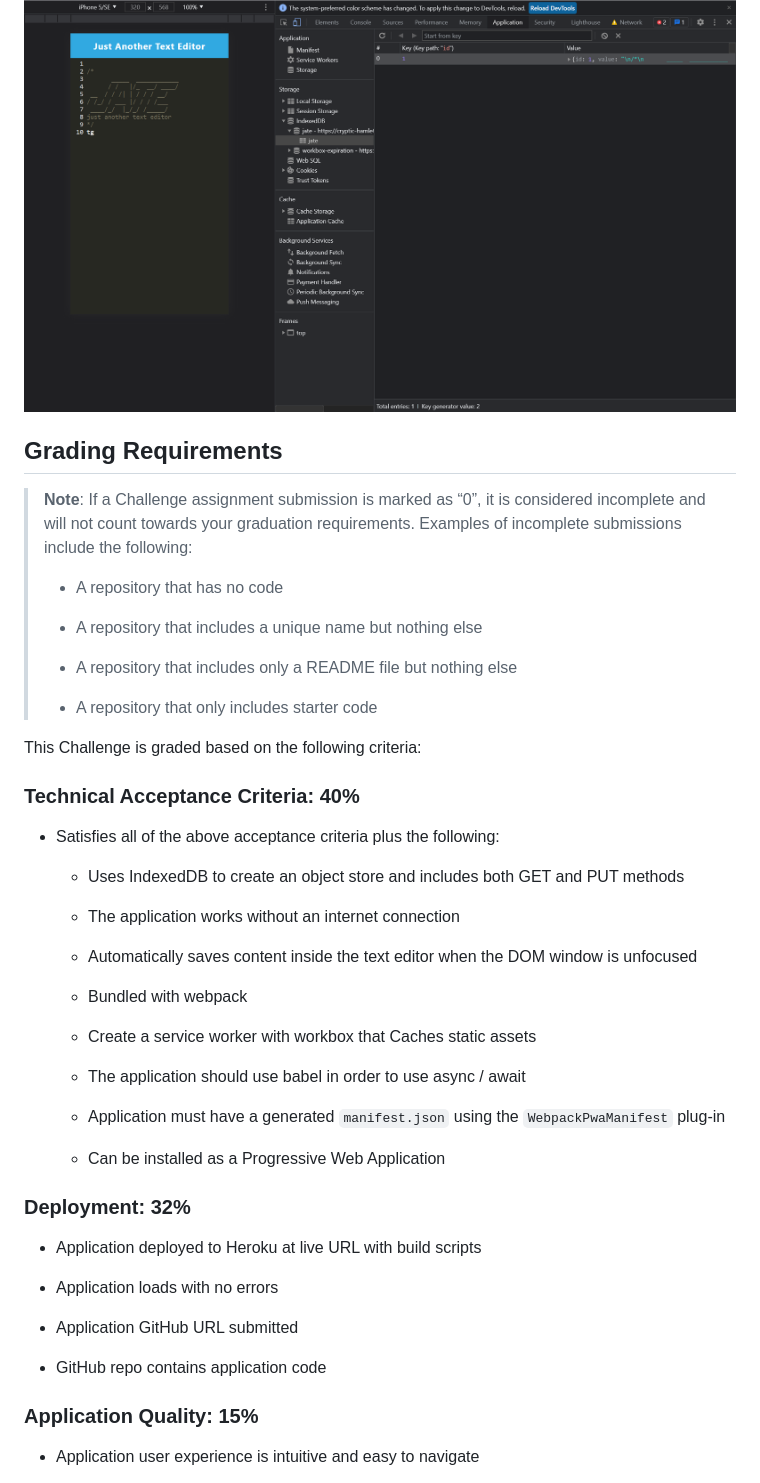
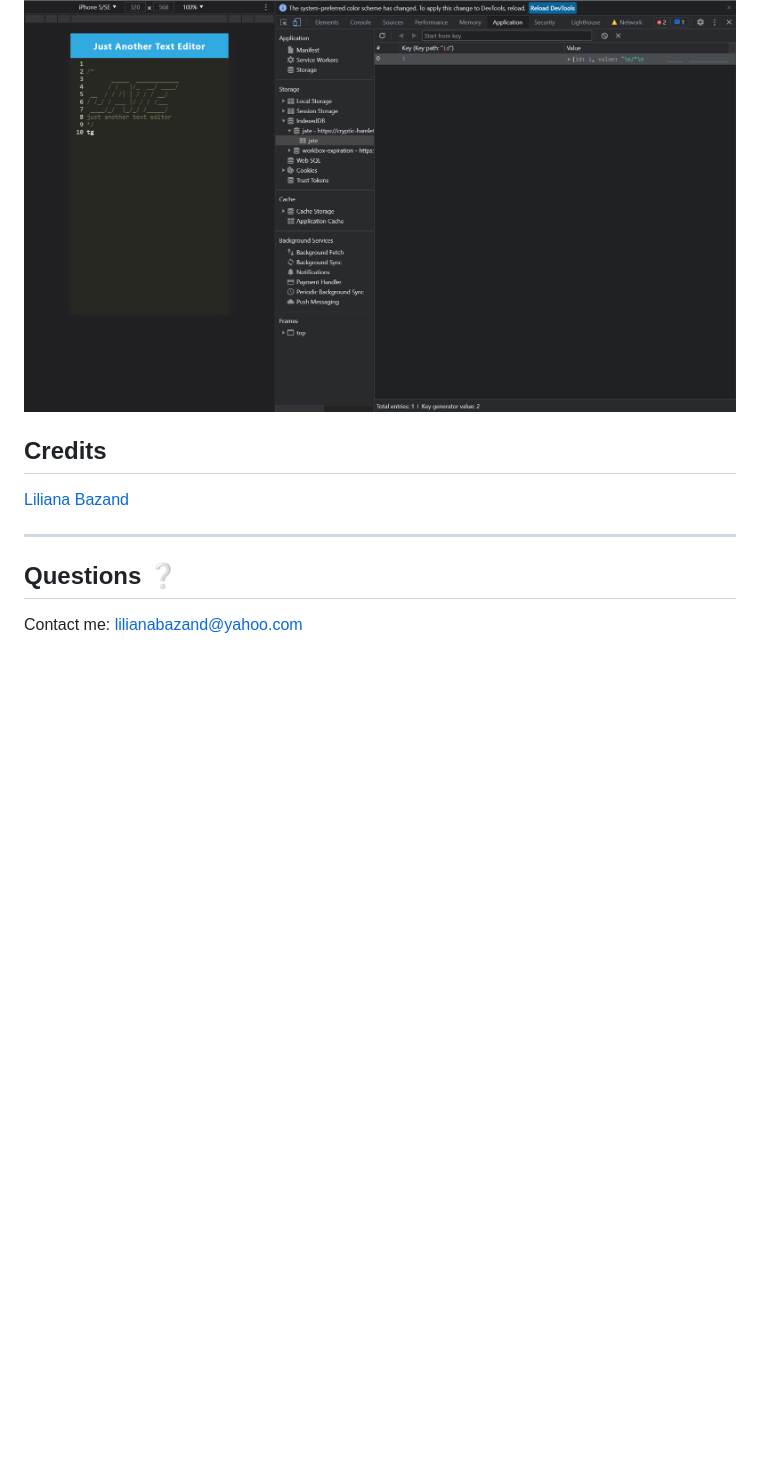
Before and after one commit to lilianaba/thetexteditor, a Markdown page: README.md, the part around one of its changes. GitHub-like rendering; blank space fills up the shorter version.

```diff
--- a/README.md
+++ b/README.md
@@ -66,51 +66,13 @@ The following image shows the application's IndexedDB storage:
 
 ![Demonstration of the finished Module 19 Challenge with a IndexedDB storage named 'jate' in the browser.](./Assets/03-idb-storage.png)
 
-## Grading Requirements
 
-> **Note**: If a Challenge assignment submission is marked as “0”, it is considered incomplete and will not count towards your graduation requirements. Examples of incomplete submissions include the following:
->
-> * A repository that has no code
->
-> * A repository that includes a unique name but nothing else
->
-> * A repository that includes only a README file but nothing else
->
-> * A repository that only includes starter code
+## Credits
 
-This Challenge is graded based on the following criteria:
+[Liliana Bazand](https://github.com/lilianaba)
 
-### Technical Acceptance Criteria: 40%
+----
+## Questions ❔
+Contact me: lilianabazand@yahoo.com
 
-* Satisfies all of the above acceptance criteria plus the following:
 
-  * Uses IndexedDB to create an object store and includes both GET and PUT methods
-
-  * The application works without an internet connection
-
-  * Automatically saves content inside the text editor when the DOM window is unfocused
-
-  * Bundled with webpack
-
-  * Create a service worker with workbox that Caches static assets
-
-  * The application should use babel in order to use async / await
-
-  * Application must have a generated `manifest.json` using the `WebpackPwaManifest` plug-in
-
-  * Can be installed as a Progressive Web Application
-
-### Deployment: 32%
-
-* Application deployed to Heroku at live URL with build scripts
-
-* Application loads with no errors
-
-* Application GitHub URL submitted
-
-* GitHub repo contains application code
-
-### Application Quality: 15%
-
-* Application user experience is intuitive and easy to navigate
-
```
Also changed, not shown: other parts of README.md (+19 -26 lines).
